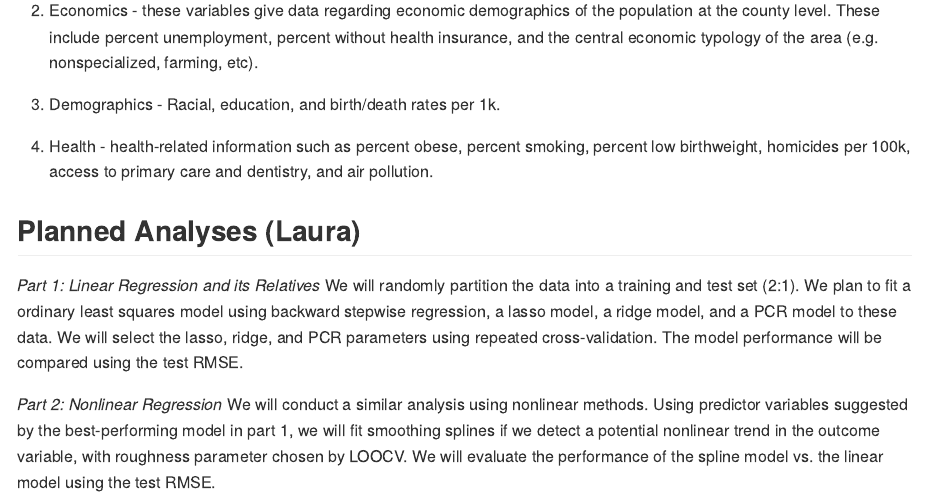
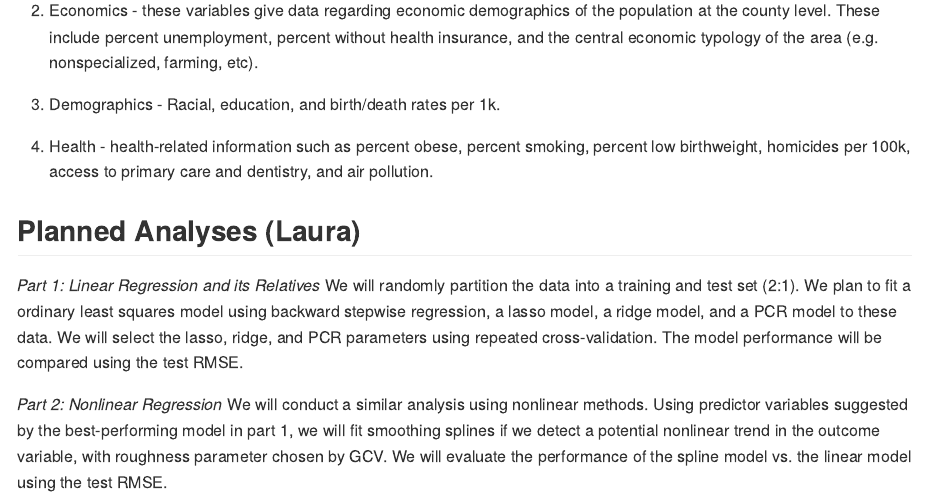
Before and after one commit to lauracosgrove/midterm_P8106, an R Markdown document (proposal.Rmd): the page in a window 1100 px wide, from 580 px down. The pictures show the output file proposal.md that the author committed with the source, drawn offline in the style of GitHub.

Commit message:
changed LOOCV to GCV

```diff
--- a/proposal.Rmd
+++ b/proposal.Rmd
@@ -34,4 +34,4 @@ _Part 1: Linear Regression and its Relatives_
 We will randomly partition the data into a training and test set (2:1). We plan to fit a ordinary least squares model using backward stepwise regression, a lasso model, a ridge model, and a PCR model to these data. We will select the lasso, ridge, and PCR parameters using repeated cross-validation. The model performance will be compared using the test RMSE.
 
 _Part 2: Nonlinear Regression_
-We will conduct a similar analysis using nonlinear methods. Using predictor variables suggested by the best-performing model in part 1, we will fit smoothing splines if we detect a potential nonlinear trend in the outcome variable, with roughness parameter chosen by LOOCV. We will evaluate the performance of the spline model vs. the linear model using the test RMSE.
+We will conduct a similar analysis using nonlinear methods. Using predictor variables suggested by the best-performing model in part 1, we will fit smoothing splines if we detect a potential nonlinear trend in the outcome variable, with roughness parameter chosen by GCV. We will evaluate the performance of the spline model vs. the linear model using the test RMSE.
```
Also changed, not shown: proposal.md.
